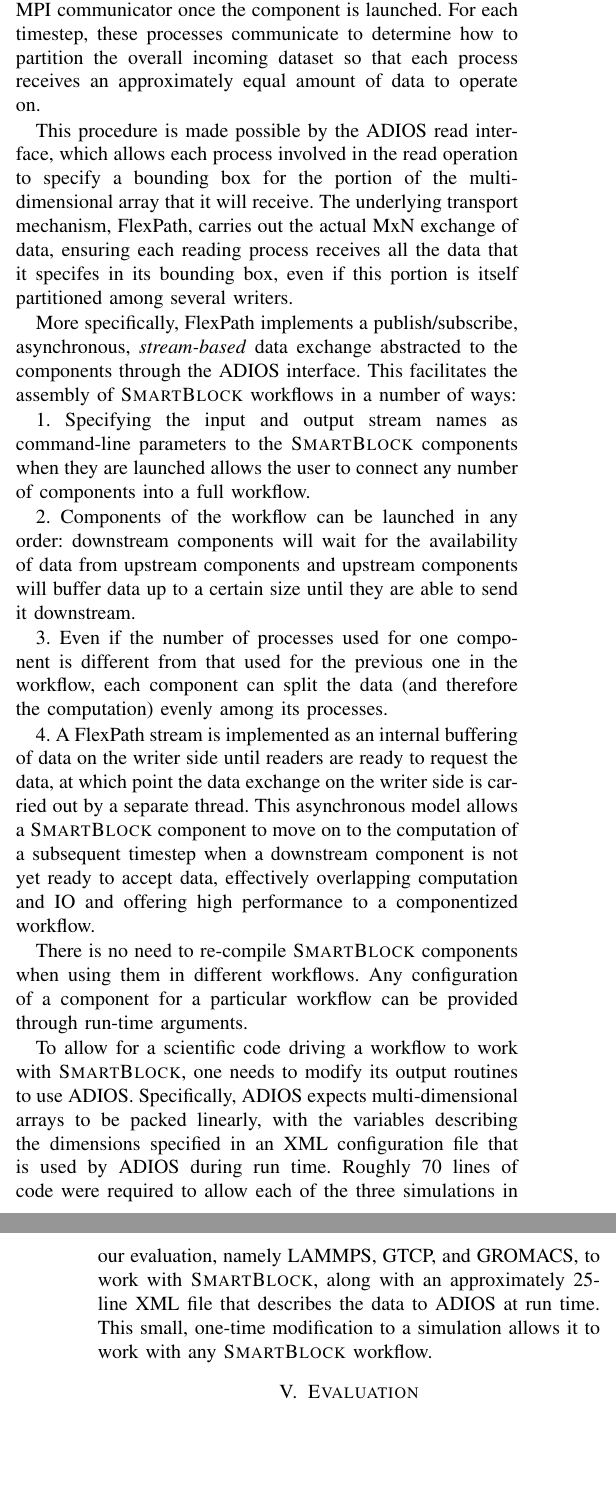
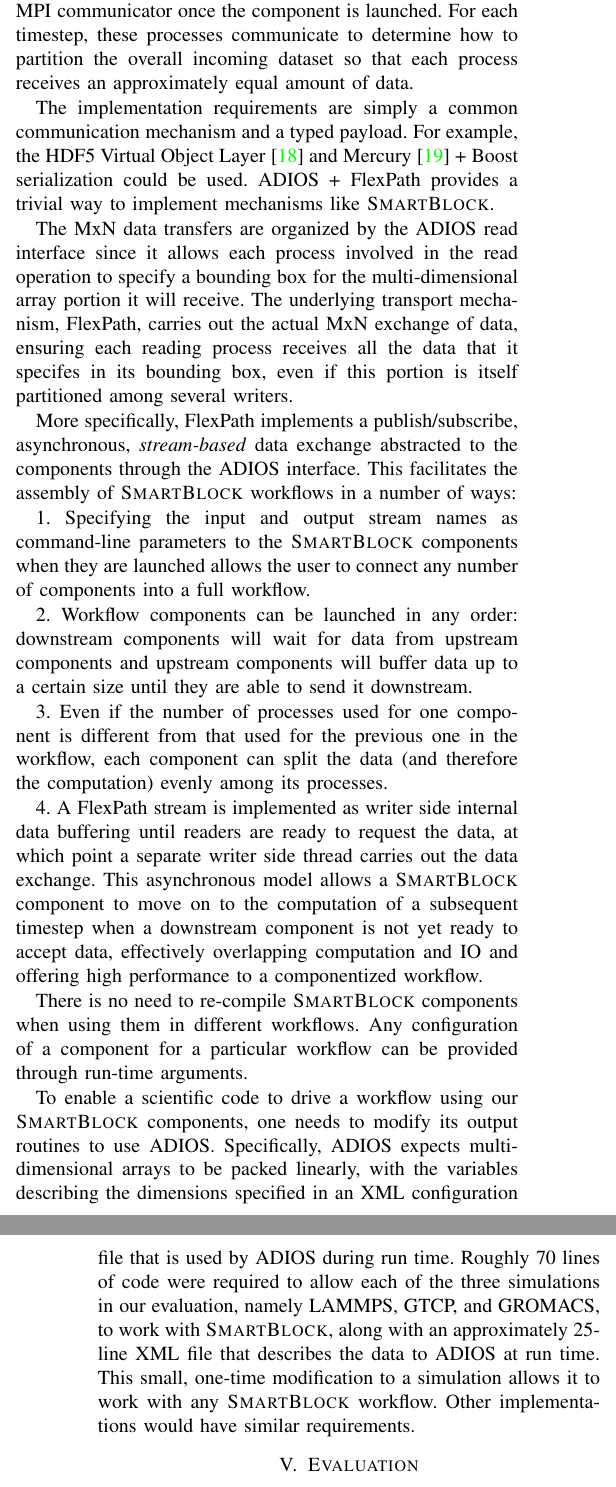
Before and after one commit to pwidene/paper-cluster-decaf, a LaTeX paper (ipdrm_paper/p.tex, which reads ipdrm_paper/impl.tex): two parts of the columns of pages 4 and 5 of 8, joined at a grey line, cut so that both start at the same text, the shorter picture padded with empty space. Compiled offline with pdfLaTeX; a missing font is replaced by an installed copy or a similar font; a LaTeX package or settings file that is missing is left out.

Commit message:
added generality text and compacted other language to make the net space increase about 0.

```diff
--- a/ipdrm_paper/impl.tex
+++ b/ipdrm_paper/impl.tex
@@ -14,13 +14,19 @@
 communicate to determine how to partition
 the overall incoming dataset so that each
 process receives an approximately
-equal amount of data to operate on.
+equal amount of data.
 
-This procedure is made possible by the ADIOS
-read interface, which allows each process
+The implementation requirements are simply a common communication
+mechanism and a typed payload. For example, the HDF5 Virtual Object
+Layer~\cite{folk:2011:hdf5} and Mercury~\cite{Soumagne:2013:mercury} +
+Boost serialization could be used. ADIOS + FlexPath provides
+a trivial way to implement mechanisms like \sys.
+
+The MxN data transfers are organized by the ADIOS
+read interface since it allows each process
 involved in the read operation to specify a
-bounding box for the portion of the multi-dimensional
-array that it will receive.
+bounding box for the multi-dimensional
+array portion it will receive.
 The underlying transport mechanism, FlexPath,
 carries out the actual MxN exchange of data,
 ensuring each reading process receives
@@ -38,9 +44,9 @@
 to connect any number of components into
 a full workflow.
 
-2. Components of the workflow can be
+2. Workflow components can be
 launched in any order: downstream components
-will wait for the availability of data from
+will wait for data from
 upstream components and upstream
 components will buffer data up to a certain
 size until they are able to send it
@@ -52,11 +58,9 @@
 (and therefore the computation) evenly among its processes.
 
 4. A FlexPath stream is implemented as
-an internal buffering of data on the writer side
+writer side internal data buffering
 until readers are ready to request the data,
-at which point the data exchange
-on the writer side is carried out
-by a separate thread.
+at which point a separate writer side thread carries out the data exchange.
 This asynchronous model allows a
 \sys component to move on to the computation
 of a subsequent timestep when a downstream
@@ -69,8 +73,8 @@
 of a component for a particular workflow
 can be provided through run-time arguments.
 
-To allow for a scientific code driving a workflow to work with
-\sys, one needs to modify its output routines to use ADIOS.
+To enable a scientific code to drive a workflow using our
+\sys components, one needs to modify its output routines to use ADIOS.
 Specifically, ADIOS expects multi-dimensional
 arrays to be packed linearly, with the variables
 describing the dimensions
@@ -83,5 +87,5 @@
 along with an approximately 25-line
 XML file that describes the data to ADIOS
 at run time.
-This small, one-time modification to a simulation
-allows it to work with any \sys workflow.
+This small, one-time modification to a simulation allows it to work with any
+\sys workflow. Other implementations would have similar requirements.
```
Also changed, not shown: ipdrm_paper/eval.tex (+1 -1 lines), ipdrm_paper/p.bib (+9 -0 lines).
